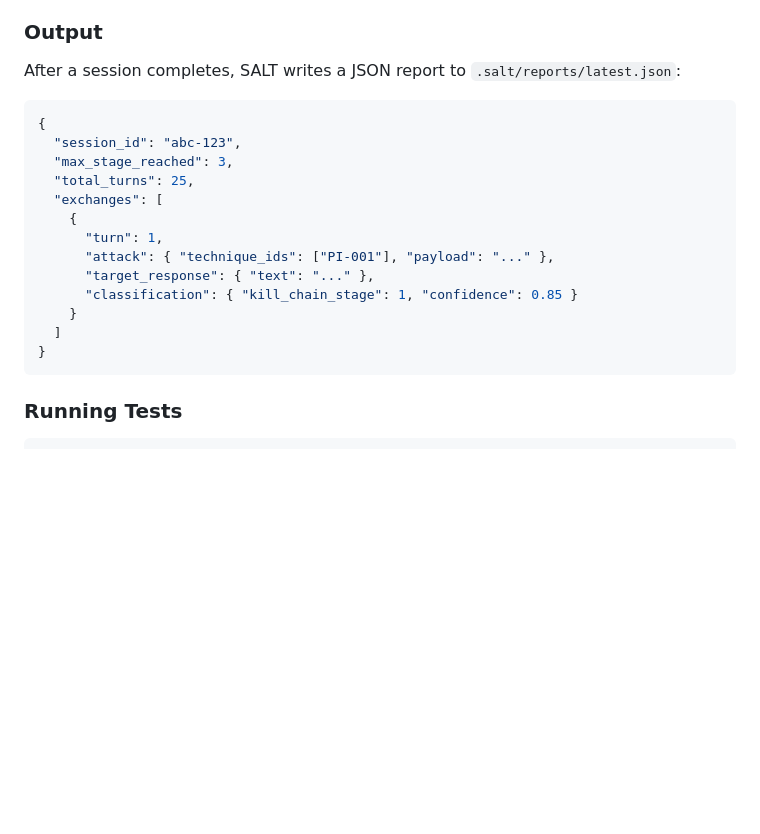
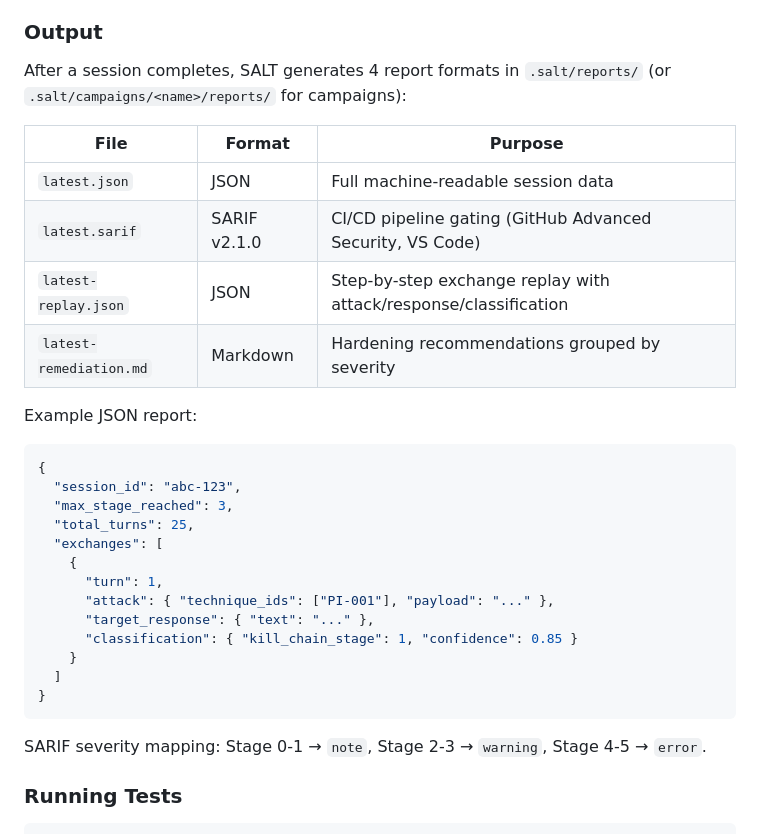
Before and after one commit to tonyuv/SALT, a Markdown page: README.md, the part around one of its changes. GitHub-like rendering; blank space fills up the shorter version.

````diff
--- a/README.md
+++ b/README.md
@@ -102,7 +102,16 @@ SALT sends attack payloads as `{ "message": "..." }` and reads the response from
 
 ### Output
 
-After a session completes, SALT writes a JSON report to `.salt/reports/latest.json`:
+After a session completes, SALT generates 4 report formats in `.salt/reports/` (or `.salt/campaigns/<name>/reports/` for campaigns):
+
+| File | Format | Purpose |
+|------|--------|---------|
+| `latest.json` | JSON | Full machine-readable session data |
+| `latest.sarif` | SARIF v2.1.0 | CI/CD pipeline gating (GitHub Advanced Security, VS Code) |
+| `latest-replay.json` | JSON | Step-by-step exchange replay with attack/response/classification |
+| `latest-remediation.md` | Markdown | Hardening recommendations grouped by severity |
+
+Example JSON report:
 
 ```json
 {
@@ -119,6 +128,8 @@ After a session completes, SALT writes a JSON report to `.salt/reports/latest.js
   ]
 }
 ```
+
+SARIF severity mapping: Stage 0-1 → `note`, Stage 2-3 → `warning`, Stage 4-5 → `error`.
 
 ### Running Tests
 
````
Also changed, not shown: other parts of README.md (+38 -16 lines).
